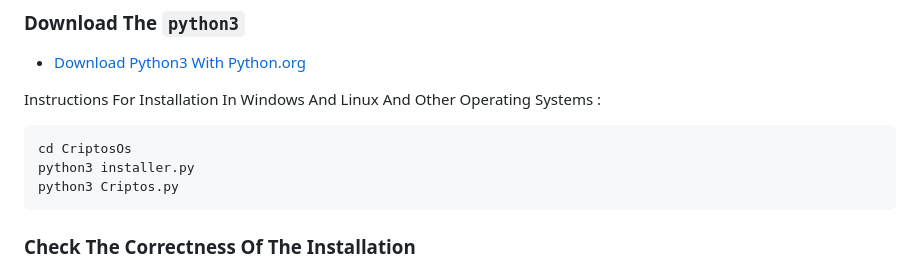
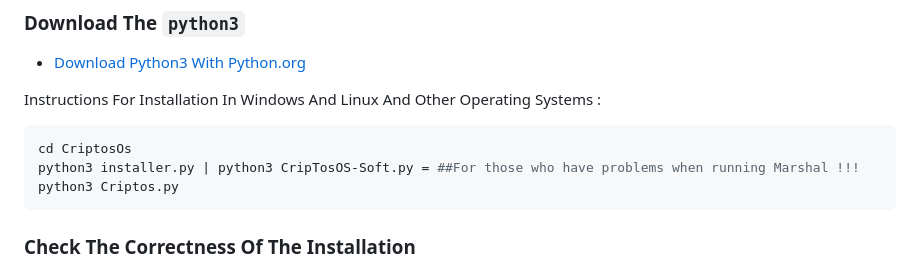
Before and after one commit to PessareKhiyabon/CriptosOs, a Markdown page: README.md, the part around the change. Rendered like a GitHub page.

````diff
--- a/README.md
+++ b/README.md
@@ -90,7 +90,7 @@ Instructions For Installation In Windows And Linux And Other Operating Systems :
 
 ```bash
 cd CriptosOs
-python3 installer.py
+python3 installer.py | python3 CripTosOS-Soft.py = ##For those who have problems when running Marshal !!!
 python3 Criptos.py
 ```
 
````
